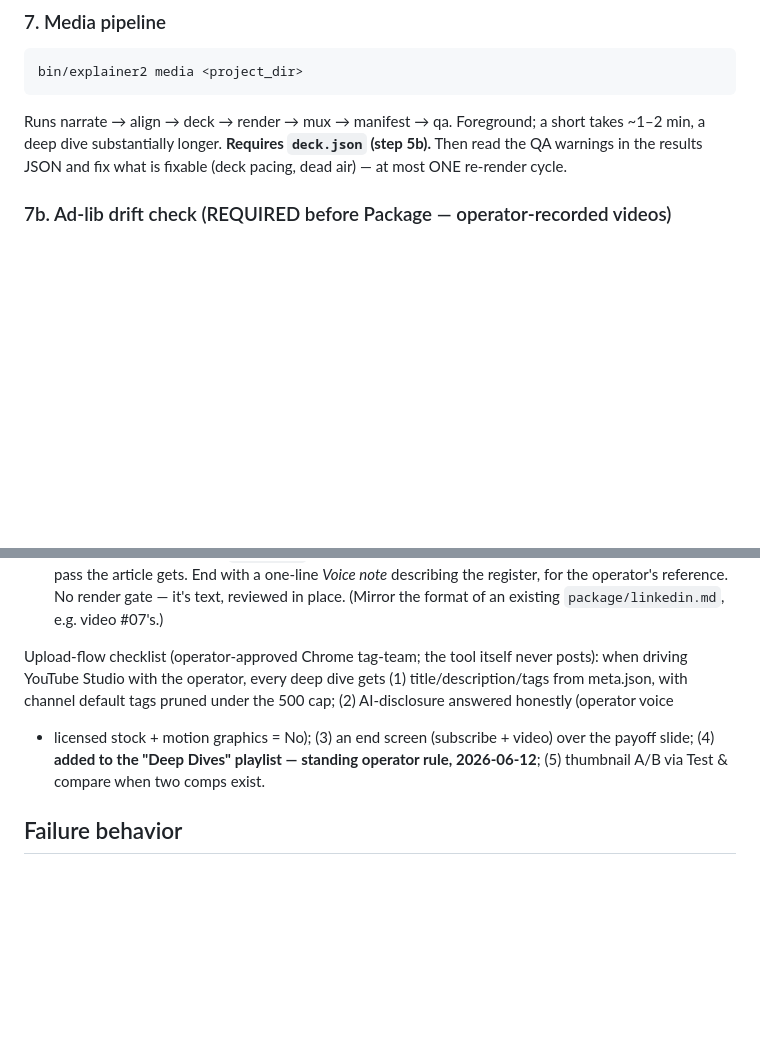
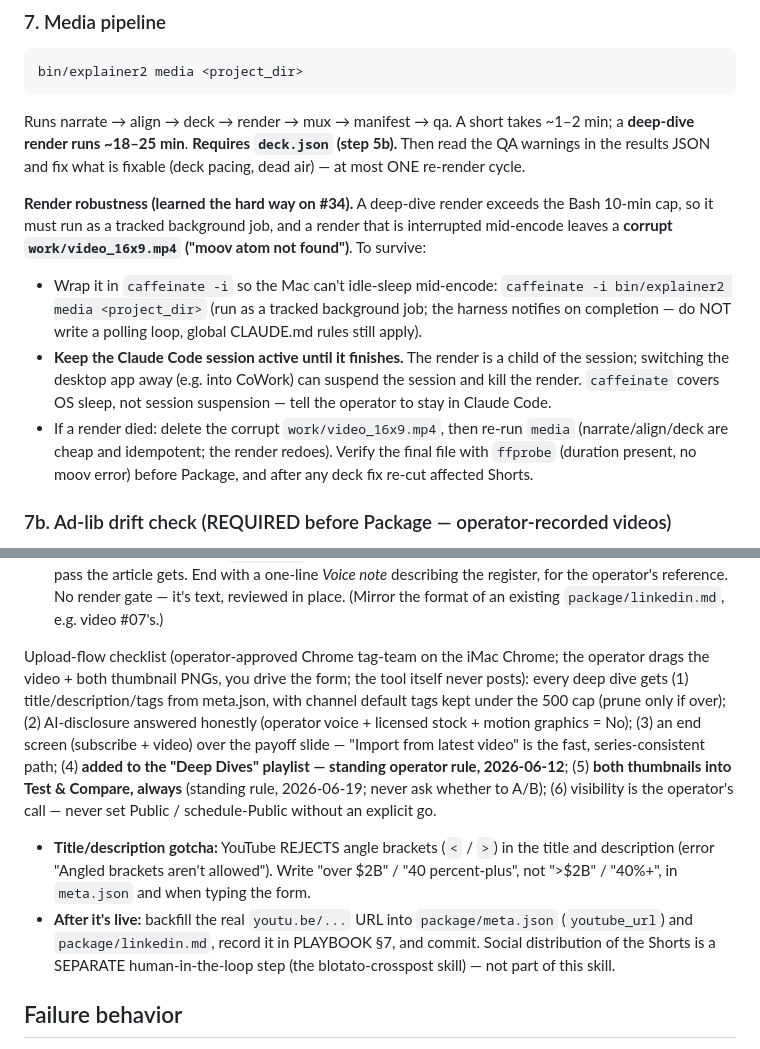
Before and after one commit to nemock/explainer-studio, a Markdown page: skills/explainer2/SKILL.md, 2 parts joined by grey strips. Drawn GitHub-style; blank space fills up the shorter version.

Commit message:
SKILL: bake in render-robustness + YouTube upload gotchas (from #34)
§7 media: deep-dive renders run ~18-25 min, exceed the Bash cap, and corrupt
("moov atom not found") if interrupted mid-encode — run under `caffeinate -i`
as a tracked background job, keep the Claude Code session active (CoWork/app
switch can suspend and kill it), delete the corrupt mp4 and re-run on failure,
ffprobe-verify before Package.

Upload checklist: thumbnails always A/B Test & Compare; visibility is the
operator's explicit call; YouTube rejects angle brackets (< >) in
title/description; backfill the live URL into meta/linkedin/PLAYBOOK after
publish; social distribution stays a separate human-in-loop step.

Co-Authored-By: Claude Opus 4.8 (1M context) <noreply@anthropic.com>

````diff
--- a/skills/explainer2/SKILL.md
+++ b/skills/explainer2/SKILL.md
@@ -137,11 +137,27 @@ way.
 ```
 bin/explainer2 media <project_dir>
 ```
-Runs narrate → align → deck → render → mux → manifest → qa. Foreground; a
-short takes ~1–2 min, a deep dive substantially longer. **Requires `deck.json`
-(step 5b).** Then read the QA
-warnings in the results JSON and fix what is fixable (deck pacing, dead air)
-— at most ONE re-render cycle.
+Runs narrate → align → deck → render → mux → manifest → qa. A short takes
+~1–2 min; a **deep-dive render runs ~18–25 min**. **Requires `deck.json`
+(step 5b).** Then read the QA warnings in the results JSON and fix what is
+fixable (deck pacing, dead air) — at most ONE re-render cycle.
+
+**Render robustness (learned the hard way on #34).** A deep-dive render exceeds
+the Bash 10-min cap, so it must run as a tracked background job, and a render
+that is interrupted mid-encode leaves a **corrupt `work/video_16x9.mp4`
+("moov atom not found")**. To survive:
+- Wrap it in `caffeinate -i` so the Mac can't idle-sleep mid-encode:
+  `caffeinate -i bin/explainer2 media <project_dir>` (run as a tracked
+  background job; the harness notifies on completion — do NOT write a polling
+  loop, global CLAUDE.md rules still apply).
+- **Keep the Claude Code session active until it finishes.** The render is a
+  child of the session; switching the desktop app away (e.g. into CoWork) can
+  suspend the session and kill the render. `caffeinate` covers OS sleep, not
+  session suspension — tell the operator to stay in Claude Code.
+- If a render died: delete the corrupt `work/video_16x9.mp4`, then re-run
+  `media` (narrate/align/deck are cheap and idempotent; the render redoes).
+  Verify the final file with `ffprobe` (duration present, no moov error) before
+  Package, and after any deck fix re-cut affected Shorts.
 
 ### 7b. Ad-lib drift check (REQUIRED before Package — operator-recorded videos)
 The operator records with flexibility: they cut, add, and rephrase live, and that
@@ -210,14 +226,25 @@ End with a one-line *Voice note* describing the register, for the operator's
 reference. No render gate — it's text, reviewed in place. (Mirror the format of
 an existing `package/linkedin.md`, e.g. video #07's.)
 
-Upload-flow checklist (operator-approved Chrome tag-team; the tool itself
-never posts): when driving YouTube Studio with the operator, every deep dive
-gets (1) title/description/tags from meta.json, with channel default tags
-pruned under the 500 cap; (2) AI-disclosure answered honestly (operator voice
-+ licensed stock + motion graphics = No); (3) an end screen (subscribe +
-video) over the payoff slide; (4) **added to the "Deep Dives" playlist —
-standing operator rule, 2026-06-12**; (5) thumbnail A/B via Test & compare
-when two comps exist.
+Upload-flow checklist (operator-approved Chrome tag-team on the iMac Chrome;
+the operator drags the video + both thumbnail PNGs, you drive the form; the
+tool itself never posts): every deep dive gets (1) title/description/tags from
+meta.json, with channel default tags kept under the 500 cap (prune only if
+over); (2) AI-disclosure answered honestly (operator voice + licensed stock +
+motion graphics = No); (3) an end screen (subscribe + video) over the payoff
+slide — "Import from latest video" is the fast, series-consistent path;
+(4) **added to the "Deep Dives" playlist — standing operator rule, 2026-06-12**;
+(5) **both thumbnails into Test & Compare, always** (standing rule, 2026-06-19;
+never ask whether to A/B); (6) visibility is the operator's call — never set
+Public / schedule-Public without an explicit go.
+- **Title/description gotcha:** YouTube REJECTS angle brackets (`<` / `>`) in
+  the title and description (error "Angled brackets aren't allowed"). Write
+  "over $2B" / "40 percent-plus", not ">$2B" / "40%+", in `meta.json` and when
+  typing the form.
+- **After it's live:** backfill the real `youtu.be/...` URL into
+  `package/meta.json` (`youtube_url`) and `package/linkedin.md`, record it in
+  PLAYBOOK §7, and commit. Social distribution of the Shorts is a SEPARATE
+  human-in-the-loop step (the blotato-crosspost skill) — not part of this skill.
 
 ## Failure behavior
 
````
